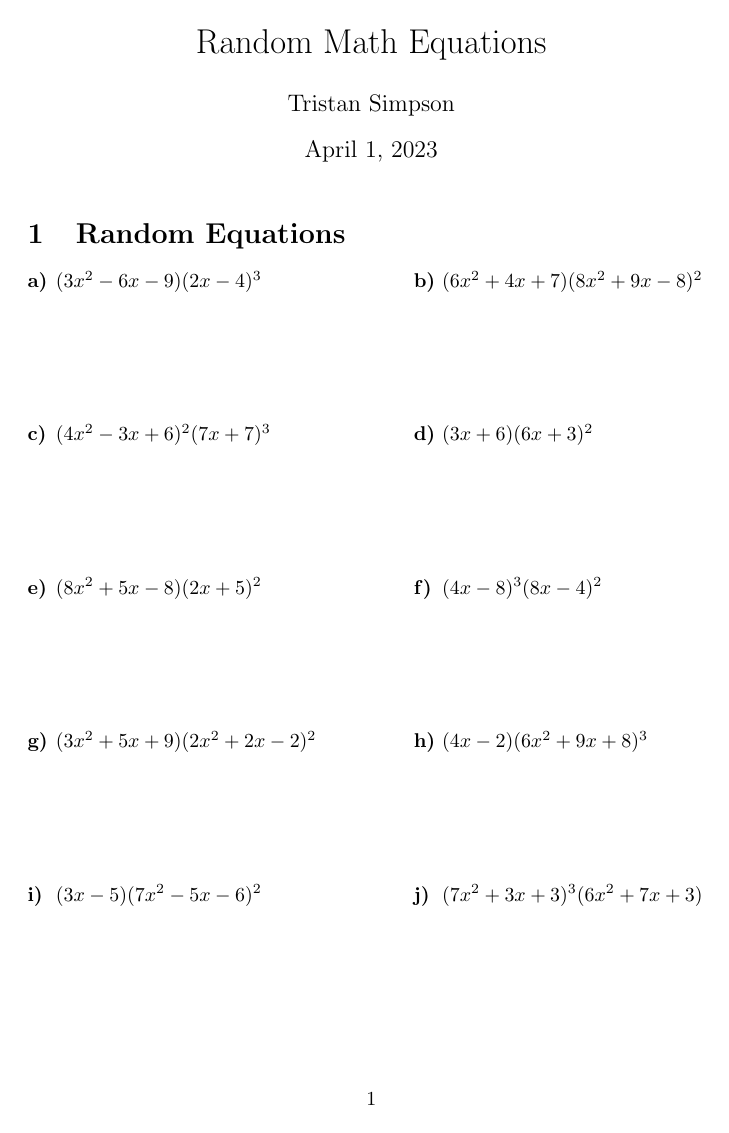
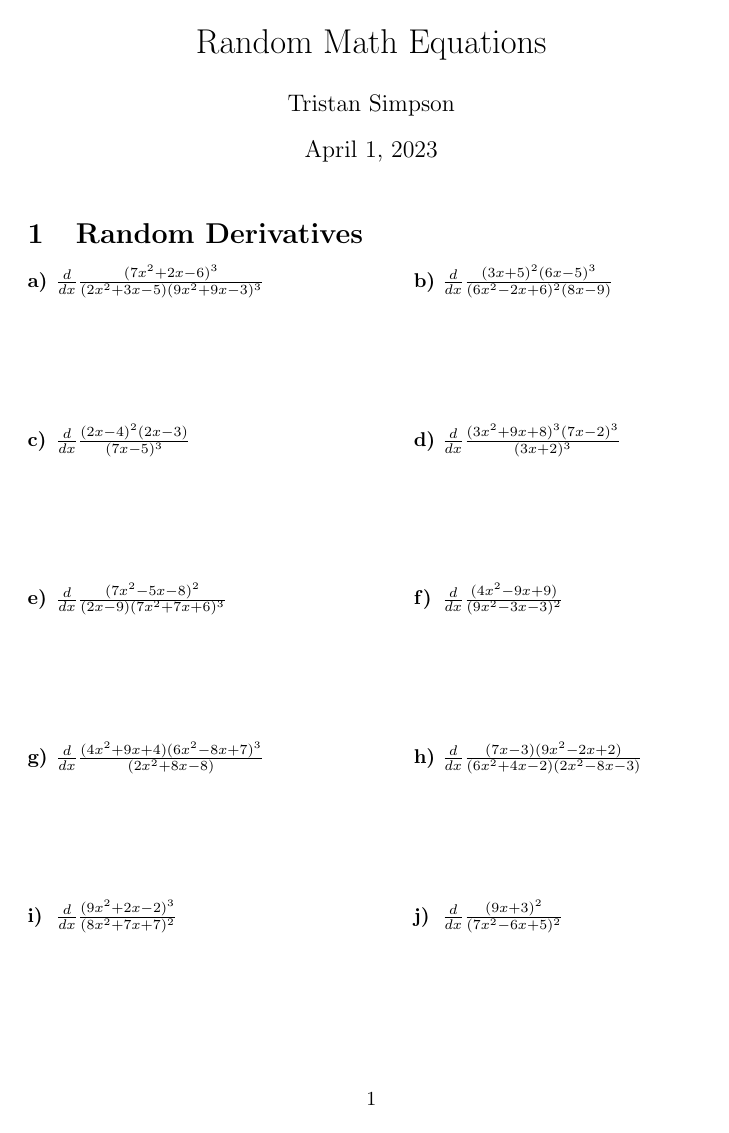
Before and after one commit to Simpson-Computer-Technologies-Research/RandomMath, a LaTeX document (main.tex): page 1 of 5 before the commit and page 1 of 3 after it. Compiled offline with pdfLaTeX.

Commit message:
cleaned up

```diff
--- a/main.tex
+++ b/main.tex
@@ -1,30 +1,29 @@
 \documentclass{article}\title{Random Math Equations}\author{Tristan Simpson}\date{\today}\usepackage{tasks}\usepackage{amssymb}\begin{document}\maketitle
-\section{Random Equations}
+\section{Random Derivatives}
 \begin{tasks}[label-align=left, label-offset={0mm}, label-width={5mm}, item-indent={5mm}, label-format={\bfseries}, column-sep=15mm](2)
-\task $(3x^{2} - 6x - 9)(2x - 4)^{3}$ \\\\\\\\\\
-\task $(6x^{2} + 4x + 7)(8x^{2} + 9x - 8)^{2}$ \\\\\\\\\\
-\task $(4x^{2} - 3x + 6)^{2}(7x + 7)^{3}$ \\\\\\\\\\
-\task $(3x + 6)(6x + 3)^{2}$ \\\\\\\\\\
-\task $(8x^{2} + 5x - 8)(2x + 5)^{2}$ \\\\\\\\\\
-\task $(4x - 8)^{3}(8x - 4)^{2}$ \\\\\\\\\\
-\task $(3x^{2} + 5x + 9)(2x^{2} + 2x - 2)^{2}$ \\\\\\\\\\
-\task $(4x - 2)(6x^{2} + 9x + 8)^{3}$ \\\\\\\\\\
-\task $(3x - 5)(7x^{2} - 5x - 6)^{2}$ \\\\\\\\\\
-\task $(7x^{2} + 3x + 3)^{3}(6x^{2} + 7x + 3)$ \\\\\\\\\\
-\task $(3x^{2} - 6x - 8)^{3}(7x - 2)^{2}$ \\\\\\\\\\
-\task $(8x^{2} - 7x + 3)(6x^{2} - 7x - 7)$ \\\\\\\\\\
-\task $(3x^{2} - 2x + 3)^{2}(9x - 2)^{3}$ \\\\\\\\\\
-\task $(3x^{2} + 8x - 8)^{2}(3x - 6)$ \\\\\\\\\\
-\task $(4x^{2} - 2x + 9)^{2}(5x^{2} - 2x - 8)^{3}$ \\\\\\\\\\
-\task $(9x + 9)(7x^{2} + 2x + 7)^{2}$ \\\\\\\\\\
-\task $(2x^{2} - 3x - 9)(3x^{2} + 6x + 7)$ \\\\\\\\\\
-\task $(3x^{2} - 2x - 3)^{3}(7x^{2} - 9x + 7)$ \\\\\\\\\\
-\task $(5x^{2} - 5x + 4)^{2}(8x - 6)^{2}$ \\\\\\\\\\
-\task $(7x - 2)^{3}(5x^{2} - 5x + 3)^{2}$ \\\\\\\\\\
-\task $(6x + 9)^{3}(2x + 5)^{2}$ \\\\\\\\\\
-\task $(4x + 4)^{2}(2x^{2} - 2x - 8)^{2}$ \\\\\\\\\\
-\task $(6x + 9)^{2}(6x - 7)^{2}$ \\\\\\\\\\
-\task $(9x^{2} - 6x - 7)^{3}(9x^{2} + 4x - 4)^{2}$ \\\\\\\\\\
-\task $(4x^{2} - 9x - 5)^{3}(8x - 8)^{3}$ \\\\\\\\\\
-\task $(6x + 3)^{3}(6x + 3)^{2}$ \\\\\\\\\\
-\end{tasks}\section{Random Derivatives}
+\task $\frac{d}{dx}\frac{(7x^{2} + 2x - 6)^{3}}{(2x^{2} + 3x - 5)(9x^{2} + 9x - 3)^{3}}$\\\\\\\\\\
+\task $\frac{d}{dx}\frac{(3x + 5)^{2}(6x - 5)^{3}}{(6x^{2} - 2x + 6)^{2}(8x - 9)}$\\\\\\\\\\
+\task $\frac{d}{dx}\frac{(2x - 4)^{2}(2x - 3)}{(7x - 5)^{3}}$\\\\\\\\\\
+\task $\frac{d}{dx}\frac{(3x^{2} + 9x + 8)^{3}(7x - 2)^{3}}{(3x + 2)^{3}}$\\\\\\\\\\
+\task $\frac{d}{dx}\frac{(7x^{2} - 5x - 8)^{2}}{(2x - 9)(7x^{2} + 7x + 6)^{3}}$\\\\\\\\\\
+\task $\frac{d}{dx}\frac{(4x^{2} - 9x + 9)}{(9x^{2} - 3x - 3)^{2}}$\\\\\\\\\\
+\task $\frac{d}{dx}\frac{(4x^{2} + 9x + 4)(6x^{2} - 8x + 7)^{3}}{(2x^{2} + 8x - 8)}$\\\\\\\\\\
+\task $\frac{d}{dx}\frac{(7x - 3)(9x^{2} - 2x + 2)}{(6x^{2} + 4x - 2)(2x^{2} - 8x - 3)}$\\\\\\\\\\
+\task $\frac{d}{dx}\frac{(9x^{2} + 2x - 2)^{3}}{(8x^{2} + 7x + 7)^{2}}$\\\\\\\\\\
+\task $\frac{d}{dx}\frac{(9x + 3)^{2}}{(7x^{2} - 6x + 5)^{2}}$\\\\\\\\\\
+\task $\frac{d}{dx}\frac{(6x^{2} + 5x - 6)^{2}(7x + 5)^{2}}{(4x + 8)^{2}}$\\\\\\\\\\
+\task $\frac{d}{dx}\frac{(6x - 8)^{3}(6x^{2} - 3x + 3)}{(3x^{2} + 6x - 8)(3x + 4)^{2}}$\\\\\\\\\\
+\task $\frac{d}{dx}\frac{(8x^{2} + 7x + 2)^{3}}{(7x - 6)^{2}(6x^{2} + 8x - 3)^{3}}$\\\\\\\\\\
+\task $\frac{d}{dx}\frac{(6x + 3)}{(5x - 9)}$\\\\\\\\\\
+\task $\frac{d}{dx}\frac{(7x^{2} + 5x + 6)}{(9x - 5)(3x^{2} - 9x + 2)^{3}}$\\\\\\\\\\
+\task $\frac{d}{dx}\frac{(3x^{2} + 8x + 9)^{2}}{(8x^{2} - 3x + 3)(8x^{2} + 6x - 4)^{3}}$\\\\\\\\\\
+\task $\frac{d}{dx}\frac{(3x - 3)^{3}}{(4x - 7)^{3}(9x^{2} - 3x + 7)}$\\\\\\\\\\
+\task $\frac{d}{dx}\frac{(4x - 9)(3x - 6)^{3}}{(9x + 9)}$\\\\\\\\\\
+\task $\frac{d}{dx}\frac{(5x - 6)^{3}(7x - 3)}{(4x^{2} - 2x + 9)(4x^{2} - 4x + 8)^{3}}$\\\\\\\\\\
+\task $\frac{d}{dx}\frac{(6x + 5)^{2}}{(2x^{2} - 4x - 3)(9x + 3)^{3}}$\\\\\\\\\\
+\task $\frac{d}{dx}\frac{(9x^{2} + 3x - 7)^{3}}{(7x - 8)}$\\\\\\\\\\
+\task $\frac{d}{dx}\frac{(3x + 3)}{(4x^{2} - 6x + 6)^{2}}$\\\\\\\\\\
+\task $\frac{d}{dx}\frac{(7x + 5)^{3}}{(8x - 6)(9x^{2} + 5x - 2)}$\\\\\\\\\\
+\task $\frac{d}{dx}\frac{(8x^{2} + 9x - 5)^{2}(3x - 3)}{(9x^{2} - 5x + 7)^{3}(5x^{2} + 5x - 6)}$\\\\\\\\\\
+\task $\frac{d}{dx}\frac{(6x - 7)^{2}}{(6x^{2} - 3x + 7)(9x + 7)^{3}}$\\\\\\\\\\
+\task $\frac{d}{dx}\frac{(5x^{2} + 3x - 5)^{3}}{(4x^{2} + 2x + 9)}$\\\\\\\\\\
```
Also changed, not shown: main.tex (27 more changed lines), 5 other files.
